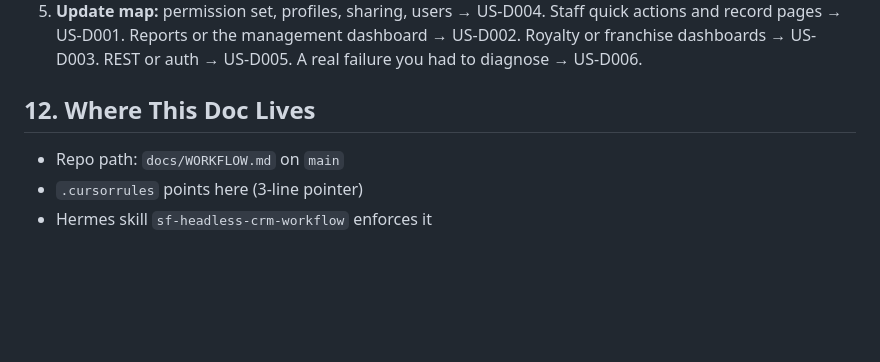
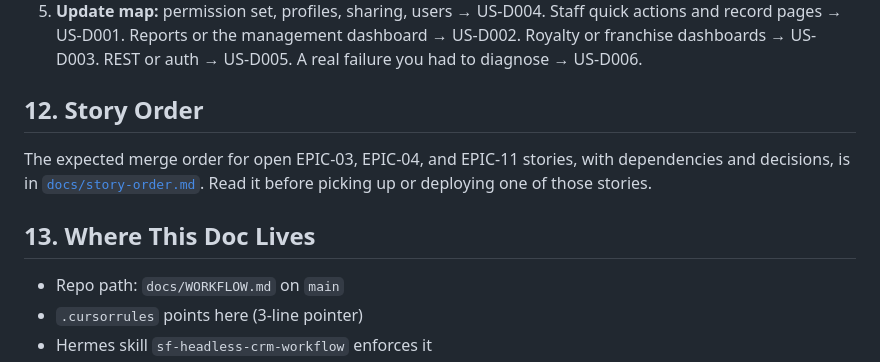
Before and after one commit to chicken-tights-labs/sf-headless-crm, a Markdown page: docs/WORKFLOW.md, the part around the change. Rendered like a GitHub page; blank space fills up the shorter version.

```diff
--- a/docs/WORKFLOW.md
+++ b/docs/WORKFLOW.md
@@ -178,7 +178,11 @@ These issues are `@platform:cursor`. Do not implement them. Maria is drafting US
 4. **When your PR changes behavior a guide describes,** update that guide in the same PR if the file already exists. Set `Last verified` to the new `main` SHA. Diff only since the previous `Last verified` SHA, and edit the sections that diff touches. If the file does not exist yet, write "docs not drafted yet" under Docs Updated and leave the Cursor story open.
 5. **Update map:** permission set, profiles, sharing, users → US-D004. Staff quick actions and record pages → US-D001. Reports or the management dashboard → US-D002. Royalty or franchise dashboards → US-D003. REST or auth → US-D005. A real failure you had to diagnose → US-D006.
 
-## 12. Where This Doc Lives
+## 12. Story Order
+
+The expected merge order for open EPIC-03, EPIC-04, and EPIC-11 stories, with dependencies and decisions, is in [`docs/story-order.md`](./story-order.md). Read it before picking up or deploying one of those stories.
+
+## 13. Where This Doc Lives
 
 - Repo path: `docs/WORKFLOW.md` on `main`
 - `.cursorrules` points here (3-line pointer)
```
Also changed, not shown: docs/EPIC-03_04_Conflict_Analysis.md (+6 -2 lines), docs/story-order.md (added, +81 -0 lines).
